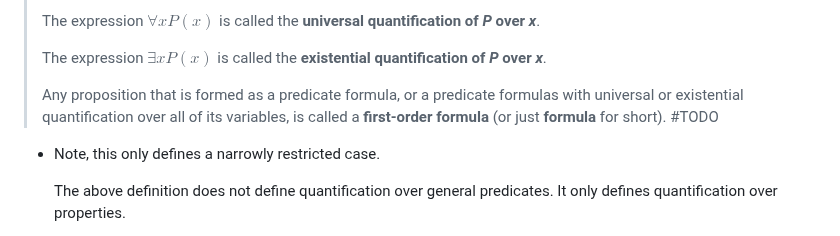
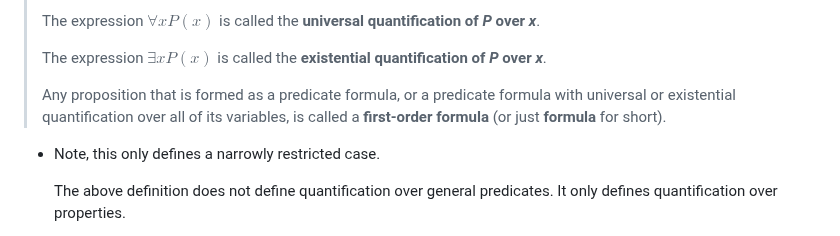
Before and after one commit to axiomtutor/mathreason, a Markdown page: obsidian/Mathematical Reasoning and Discrete Math/Chapter5FOLSynSem.md, the part around one of its changes. Rendered like a GitHub page.

```diff
--- a/obsidian/Mathematical Reasoning and Discrete Math/Chapter5FOLSynSem.md
+++ b/obsidian/Mathematical Reasoning and Discrete Math/Chapter5FOLSynSem.md
@@ -143,7 +143,7 @@ How do we know what the domain of discourse is, at any moment? It is usually und
 >
 > The expression $\exists xP(x)$ is called the **existential quantification of *P* over *x***.
 >
-> Any proposition that is formed as a predicate formula, or a predicate formulas with universal or existential quantification over all of its variables, is called a **first-order formula** (or just **formula** for short). #TODO
+> Any proposition that is formed as a predicate formula, or a predicate formula with universal or existential quantification over all of its variables, is called a **first-order formula** (or just **formula** for short).
 
 - Note, this only defines a narrowly restricted case.
 
```
Also changed, not shown: other parts of obsidian/Mathematical Reasoning and Discrete Math/Chapter5FOLSynSem.md (+12 -12 lines).
